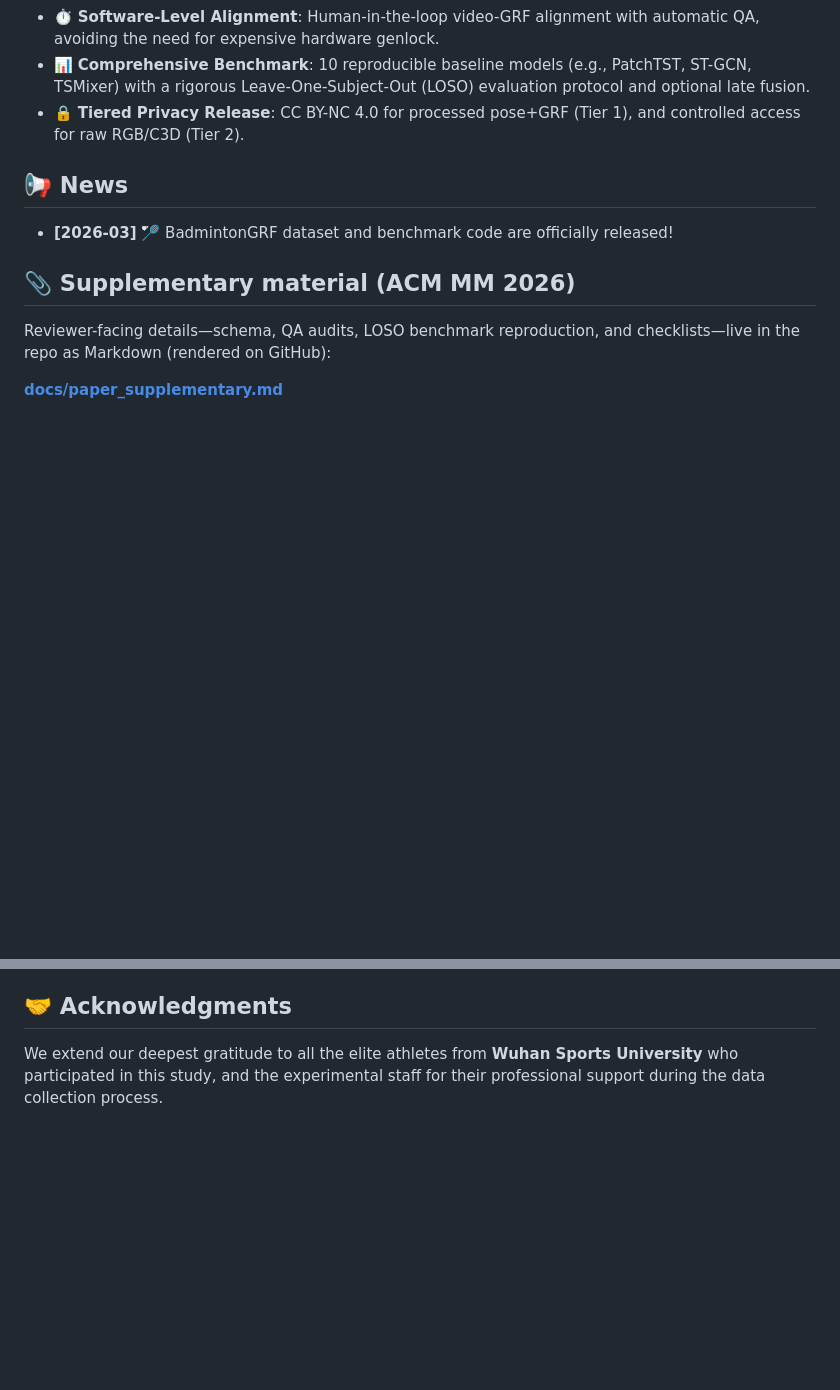
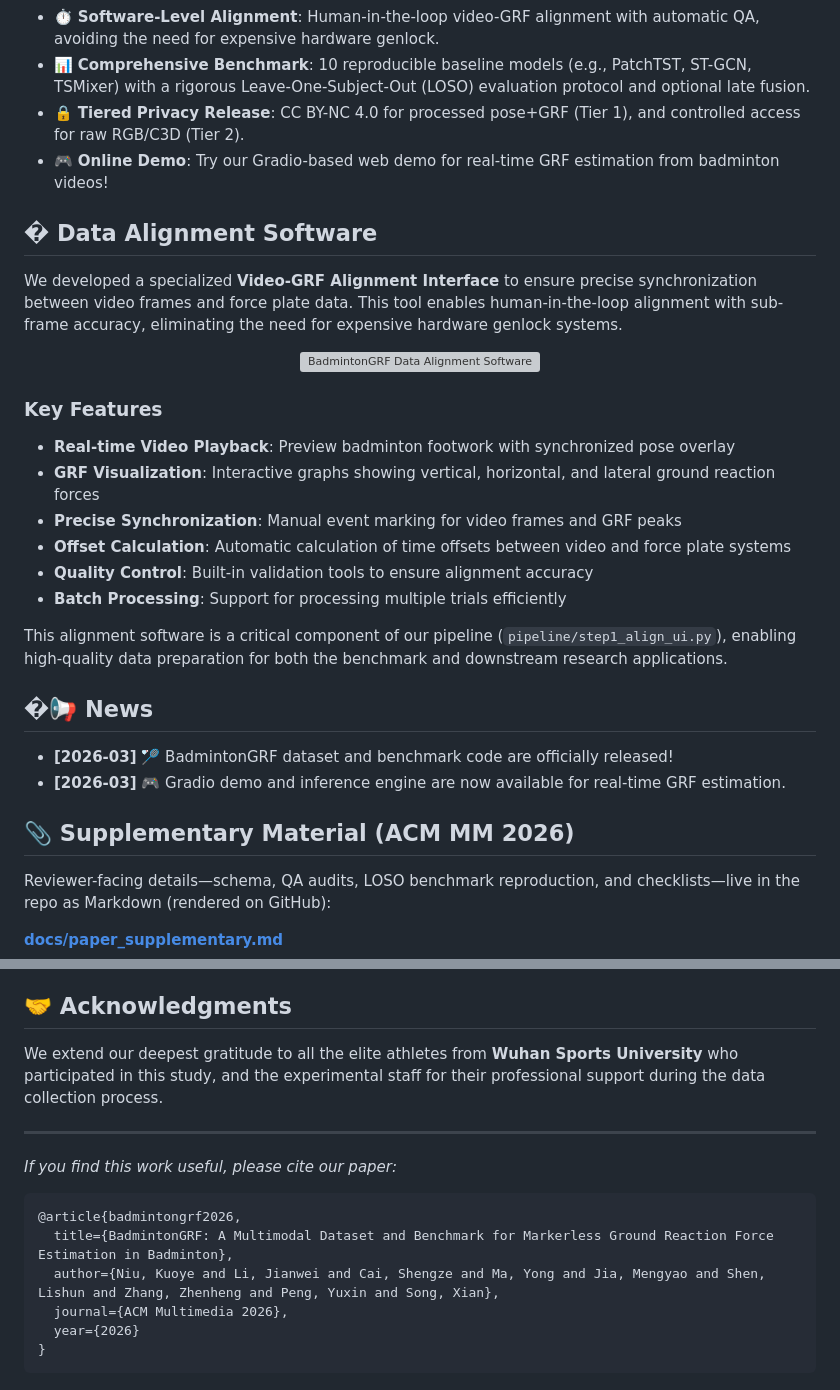
Before and after one commit to KenyaNiu/BadmintonGRF, a Markdown page: README.md, 2 parts joined by grey strips. Rendered like a GitHub page; blank space fills up the shorter version; grey boxes are pictures that could not be loaded.

````diff
--- a/README.md
+++ b/README.md
@@ -29,11 +29,32 @@
 - ⏱️ **Software-Level Alignment**: Human-in-the-loop video-GRF alignment with automatic QA, avoiding the need for expensive hardware genlock.
 - 📊 **Comprehensive Benchmark**: 10 reproducible baseline models (e.g., PatchTST, ST-GCN, TSMixer) with a rigorous Leave-One-Subject-Out (LOSO) evaluation protocol and optional late fusion.
 - 🔒 **Tiered Privacy Release**: CC BY-NC 4.0 for processed pose+GRF (Tier 1), and controlled access for raw RGB/C3D (Tier 2).
+- 🎮 **Online Demo**: Try our Gradio-based web demo for real-time GRF estimation from badminton videos!
 
-## 📢 News
+## �️ Data Alignment Software
+
+We developed a specialized **Video-GRF Alignment Interface** to ensure precise synchronization between video frames and force plate data. This tool enables human-in-the-loop alignment with sub-frame accuracy, eliminating the need for expensive hardware genlock systems.
+
+<div align="center">
+  <img src="https://trae-api-cn.mchost.guru/api/ide/v1/text_to_image?prompt=Badminton%20GRF%20data%20alignment%20software%20interface%20with%20video%20player%20and%20GRF%20force%20graphs%20showing%20synchronization%20between%20badminton%20footwork%20and%20ground%20reaction%20forces%20in%20a%20laboratory%20setting&image_size=landscape_16_9" width="80%" alt="BadmintonGRF Data Alignment Software">
+</div>
+
+### Key Features
+
+- **Real-time Video Playback**: Preview badminton footwork with synchronized pose overlay
+- **GRF Visualization**: Interactive graphs showing vertical, horizontal, and lateral ground reaction forces
+- **Precise Synchronization**: Manual event marking for video frames and GRF peaks
+- **Offset Calculation**: Automatic calculation of time offsets between video and force plate systems
+- **Quality Control**: Built-in validation tools to ensure alignment accuracy
+- **Batch Processing**: Support for processing multiple trials efficiently
+
+This alignment software is a critical component of our pipeline (`pipeline/step1_align_ui.py`), enabling high-quality data preparation for both the benchmark and downstream research applications.
+
+## �📢 News
 - **[2026-03]** 🏸 BadmintonGRF dataset and benchmark code are officially released!
+- **[2026-03]** 🎮 Gradio demo and inference engine are now available for real-time GRF estimation.
 
-## 📎 Supplementary material (ACM MM 2026)
+## 📎 Supplementary Material (ACM MM 2026)
 
 Reviewer-facing details—schema, QA audits, LOSO benchmark reproduction, and checklists—live in the repo as Markdown (rendered on GitHub):
 
@@ -129,3 +214,16 @@ BadmintonGRF/
 ## 🤝 Acknowledgments
 
 We extend our deepest gratitude to all the elite athletes from **Wuhan Sports University** who participated in this study, and the experimental staff for their professional support during the data collection process.
+
+---
+
+*If you find this work useful, please cite our paper:*
+
+```bibtex
+@article{badmintongrf2026,
+  title={BadmintonGRF: A Multimodal Dataset and Benchmark for Markerless Ground Reaction Force Estimation in Badminton},
+  author={Niu, Kuoye and Li, Jianwei and Cai, Shengze and Ma, Yong and Jia, Mengyao and Shen, Lishun and Zhang, Zhenheng and Peng, Yuxin and Song, Xian},
+  journal={ACM Multimedia 2026},
+  year={2026}
+}
+```
````
Also changed, not shown: other parts of README.md (+72 -8 lines).
